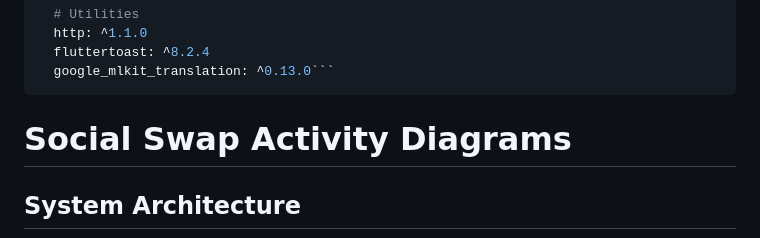
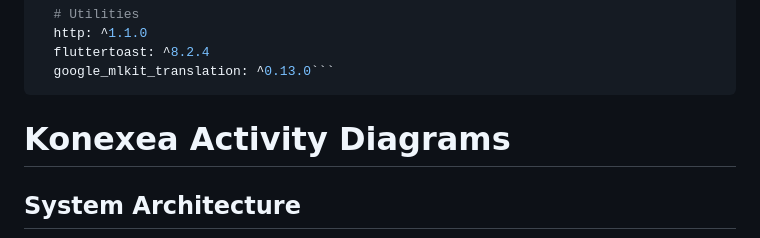
Before and after one commit to Mahad-Ghauri/KONEXEA, a Markdown page: README.md, the part around the change. Drawn GitHub-style.

````diff
--- a/README.md
+++ b/README.md
@@ -163,7 +163,7 @@ dependencies:
   fluttertoast: ^8.2.4
   google_mlkit_translation: ^0.13.0```
 ```
-# Social Swap Activity Diagrams
+# Konexea Activity Diagrams
 
 ## System Architecture
 
````
